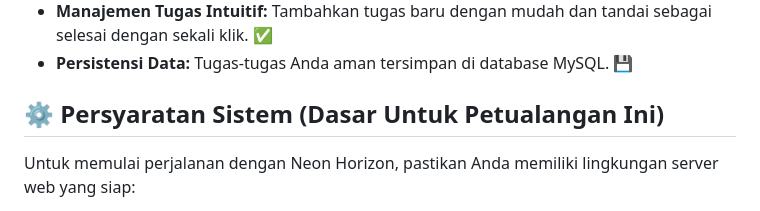
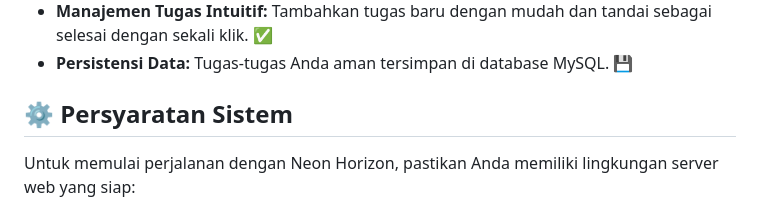
Before and after one commit to rakhadeto/My_To-Do_App, a Markdown page: README.md, the part around the change. Rendered like a GitHub page.

```diff
--- a/README.md
+++ b/README.md
@@ -10,7 +10,7 @@ Selamat datang di proyek To-Do List PHP yang membawa Anda ke masa depan produkti
 * **Manajemen Tugas Intuitif:** Tambahkan tugas baru dengan mudah dan tandai sebagai selesai dengan sekali klik. ✅
 * **Persistensi Data:** Tugas-tugas Anda aman tersimpan di database MySQL. 💾
 
-## ⚙️ **Persyaratan Sistem (Dasar Untuk Petualangan Ini)**
+## ⚙️ **Persyaratan Sistem**
 
 Untuk memulai perjalanan dengan Neon Horizon, pastikan Anda memiliki lingkungan server web yang siap:
 
```
